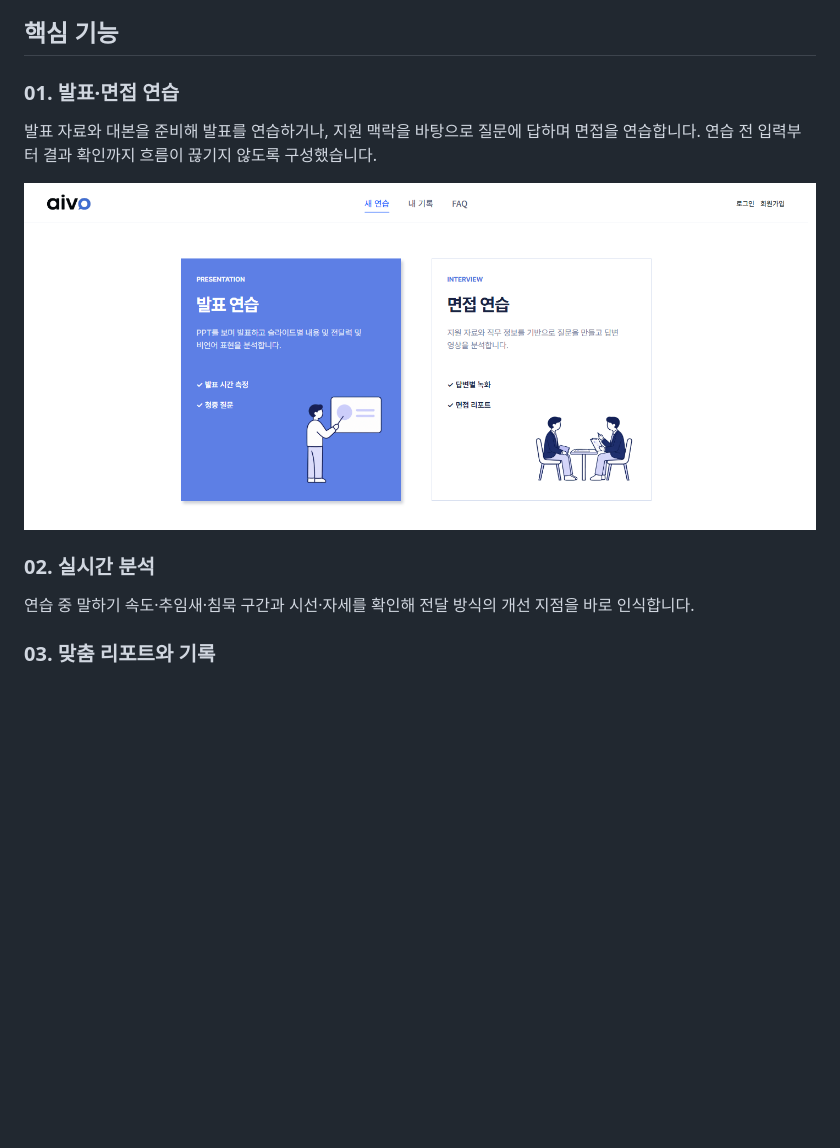
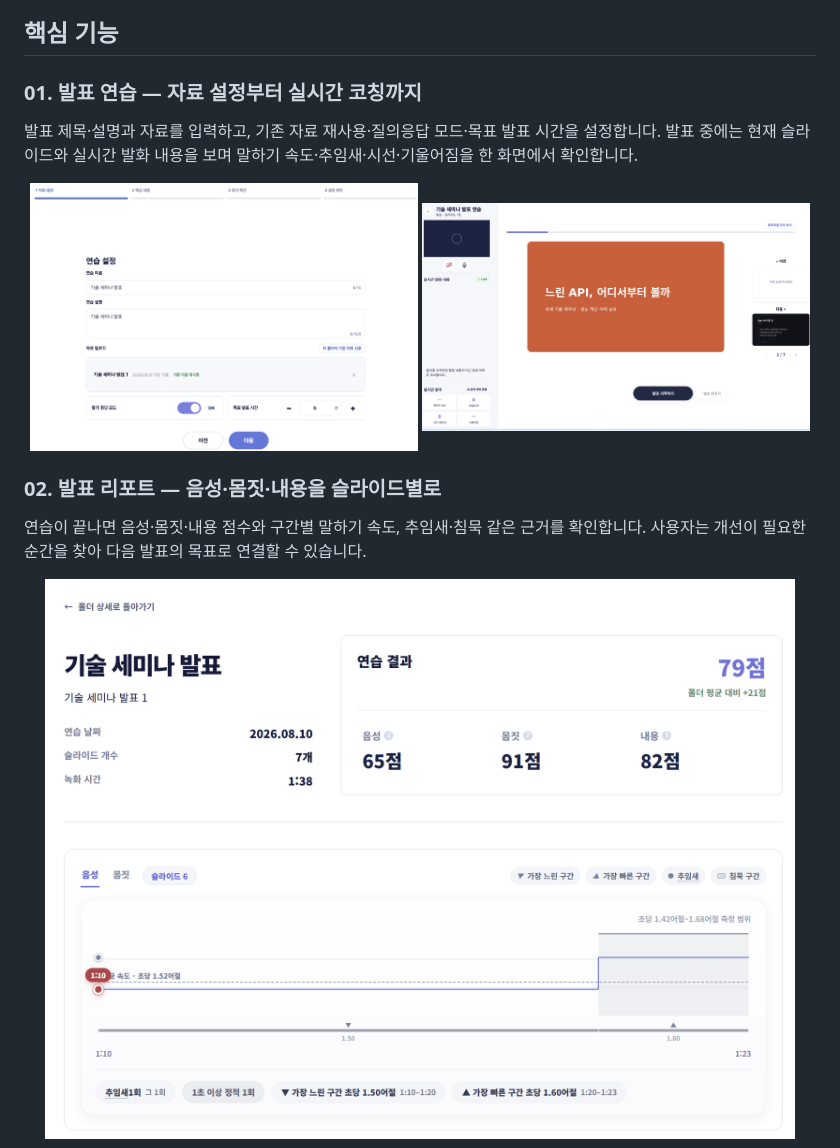
Before and after one commit to scnelMG/aivo-portfolio, a Markdown page: README.md, the part around one of its changes. GitHub-like rendering; pictures changed too: assets/features/presentation-live.png (added), assets/features/presentation-report.png (added), assets/features/presentation-setup.png (added); blank space fills up the shorter version.

Commit message:
docs: showcase aivo feature flows

```diff
--- a/README.md
+++ b/README.md
@@ -47,17 +43,20 @@
 
 ## 핵심 기능
 
-### 01. 발표·면접 연습
+### 01. 발표 연습 — 자료 설정부터 실시간 코칭까지
 
-발표 자료와 대본을 준비해 발표를 연습하거나, 지원 맥락을 바탕으로 질문에 답하며 면접을 연습합니다. 연습 전 입력부터 결과 확인까지 흐름이 끊기지 않도록 구성했습니다.
+발표 제목·설명과 자료를 입력하고, 기존 자료 재사용·질의응답 모드·목표 발표 시간을 설정합니다. 발표 중에는 현재 슬라이드와 실시간 발화 내용을 보며 말하기 속도·추임새·시선·기울어짐을 한 화면에서 확인합니다.
 
 <p align="center">
-  <img src="assets/screens/practice.png" width="100%" alt="발표 연습과 면접 연습 중 하나를 선택하는 aivo 연습 시작 화면" />
+  <img src="assets/features/presentation-setup.png" width="49%" alt="발표 연습 자료 설정과 질의응답 모드, 목표 발표 시간 설정 화면" />
+  <img src="assets/features/presentation-live.png" width="49%" alt="슬라이드 발표 중 실시간 발화와 말하기 습관을 분석하는 화면" />
 </p>
 
-### 02. 실시간 분석
+### 02. 발표 리포트 — 음성·몸짓·내용을 슬라이드별로
 
-연습 중 말하기 속도·추임새·침묵 구간과 시선·자세를 확인해 전달 방식의 개선 지점을 바로 인식합니다.
+연습이 끝나면 음성·몸짓·내용 점수와 구간별 말하기 속도, 추임새·침묵 같은 근거를 확인합니다. 사용자는 개선이 필요한 순간을 찾아 다음 발표의 목표로 연결할 수 있습니다.
 
-### 03. 맞춤 리포트와 기록
+<p align="center">
+  <img src="assets/features/presentation-report.png" width="100%" alt="발표 연습의 종합 점수와 음성, 몸짓, 내용 분석 및 구간별 말하기 속도 리포트" />
+</p>
 
```
Also changed, not shown: other parts of README.md (+16 -5 lines), assets/features/interview-persona.png (added), assets/features/interview-questions.png (added), assets/features/interview-report.png (added).
